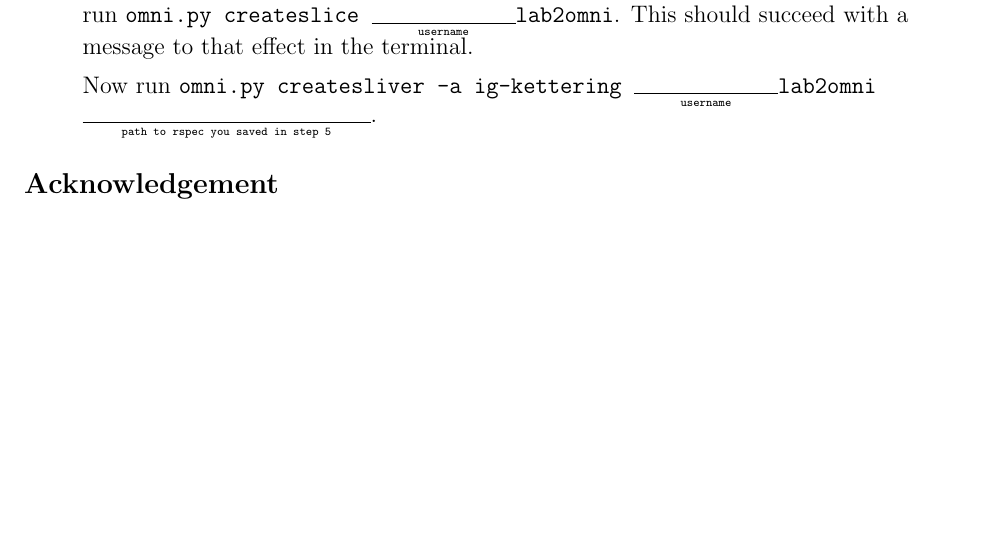
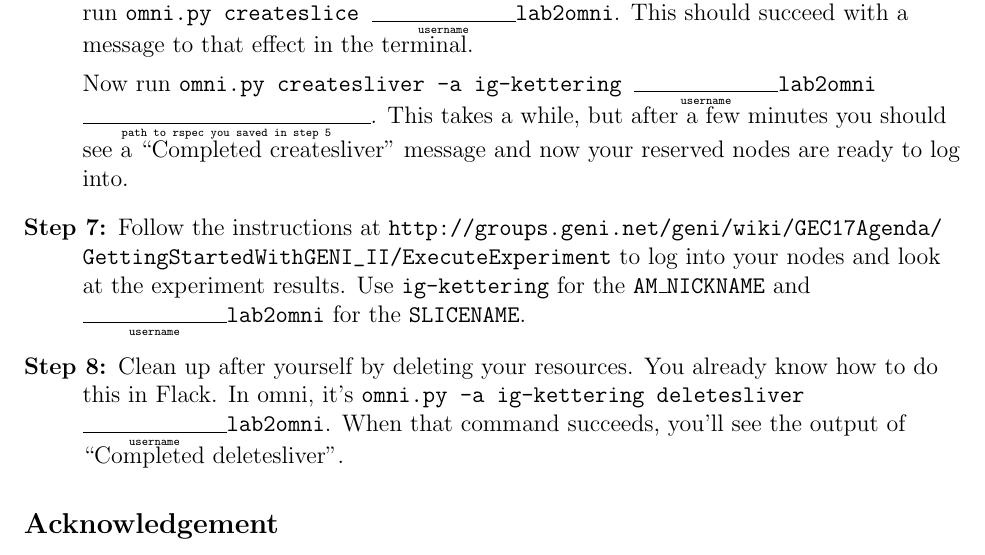
Before and after one commit to alis0nc/cs491, a LaTeX document (lab2/lab2.tex): part of page 2 of 2, cut so that both start at the same text, the shorter picture padded with empty space. The pictures show the PDF file lab2/lab2.pdf that the author committed with the source.

Commit message:
Finished lab 2 worksheet

```diff
--- a/lab2/lab2.tex
+++ b/lab2/lab2.tex
@@ -95,7 +97,22 @@ This should succeed with a message to that effect in the terminal.
 
 Now run
 \texttt{omni.py createsliver -a ig-kettering \fitb{1in}{username}lab2omni
-\fitb{2in}{path to rspec you saved in step 5}}.
+\fitb{2in}{path to rspec you saved in step 5}}. This takes a while, but after
+a few minutes you should see a ``Completed createsliver'' message and now your
+reserved nodes are ready to log into.
+
+\item[Step 7:]
+Follow the instructions at
+\url{http://groups.geni.net/geni/wiki/GEC17Agenda/GettingStartedWithGENI_II/ExecuteExperiment}
+to log into your nodes and look at the experiment results. Use \texttt{ig-kettering}
+for the \texttt{AM\_NICKNAME} and \texttt{\fitb{1in}{username}lab2omni} for the
+\texttt{SLICENAME}.
+
+\item[Step 8:]
+Clean up after yourself by deleting your resources. You already know how to do
+this in Flack. In omni, it's \texttt{omni.py -a ig-kettering deletesliver
+\fitb{1in}{username}lab2omni}. When that command succeeds, you'll see the
+output of ``Completed deletesliver''.
 
 \end{description}
 
```
Also changed, not shown: lab2/lab2.pdf, lab2/lab2.tex (6 more changed lines).
